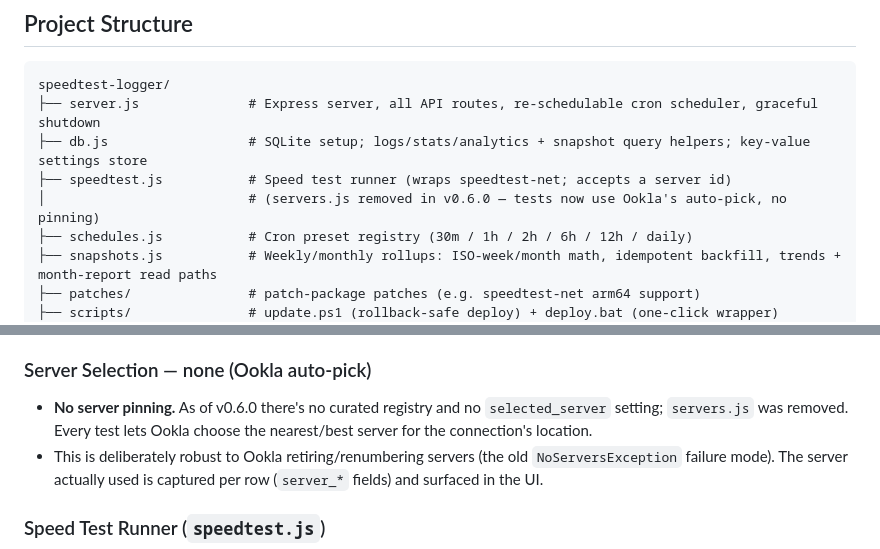
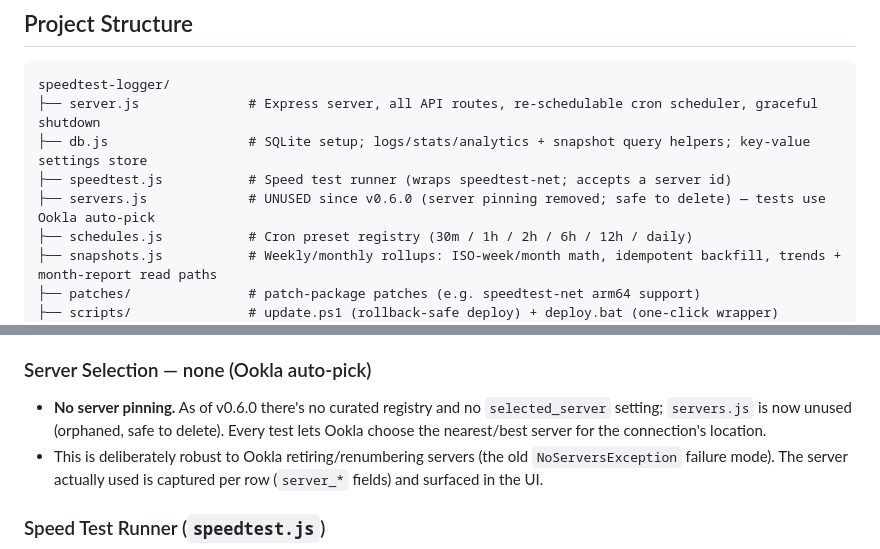
Before and after one commit to lucas-f021/speedtest-logger, a Markdown page: CLAUDE.md, 2 parts joined by grey strips. Rendered like a GitHub page.

Commit message:
docs: servers.js is unused (not deleted) after v0.6.0 auto-pick
The v0.6.0 docs said servers.js was "removed", but the file is still tracked
(server pinning was removed; the file itself is orphaned, pending a manual
git rm). Correct the wording in CLAUDE.md and ARCHITECTURE.md to "unused /
safe to delete" so the docs match the repo.

Co-Authored-By: Claude Opus 4.8 <noreply@anthropic.com>

```diff
--- a/CLAUDE.md
+++ b/CLAUDE.md
@@ -22,7 +22,7 @@ speedtest-logger/
 ├── server.js              # Express server, all API routes, re-schedulable cron scheduler, graceful shutdown
 ├── db.js                  # SQLite setup; logs/stats/analytics + snapshot query helpers; key-value settings store
 ├── speedtest.js           # Speed test runner (wraps speedtest-net; accepts a server id)
-│                          # (servers.js removed in v0.6.0 — tests now use Ookla's auto-pick, no pinning)
+├── servers.js             # UNUSED since v0.6.0 (server pinning removed; safe to delete) — tests use Ookla auto-pick
 ├── schedules.js           # Cron preset registry (30m / 1h / 2h / 6h / 12h / daily)
 ├── snapshots.js           # Weekly/monthly rollups: ISO-week/month math, idempotent backfill, trends + month-report read paths
 ├── patches/               # patch-package patches (e.g. speedtest-net arm64 support)
@@ -229,7 +229,7 @@ Period summaries are deliberately **not** drawn as a line chart — they're dist
 - Period math is all UTC; week boundaries are ISO weeks (Monday start). The in-progress period is never persisted — `GET /api/trends` computes it live so the Trends page is always current.
 
 ### Server Selection — none (Ookla auto-pick)
-- **No server pinning.** As of v0.6.0 there's no curated registry and no `selected_server` setting; `servers.js` was removed. Every test lets Ookla choose the nearest/best server for the connection's location.
+- **No server pinning.** As of v0.6.0 there's no curated registry and no `selected_server` setting; `servers.js` is now unused (orphaned, safe to delete). Every test lets Ookla choose the nearest/best server for the connection's location.
 - This is deliberately robust to Ookla retiring/renumbering servers (the old `NoServersException` failure mode). The server actually used is captured per row (`server_*` fields) and surfaced in the UI.
 
 ### Speed Test Runner (`speedtest.js`)
```
Also changed, not shown: ARCHITECTURE.md (+1 -1 lines).
